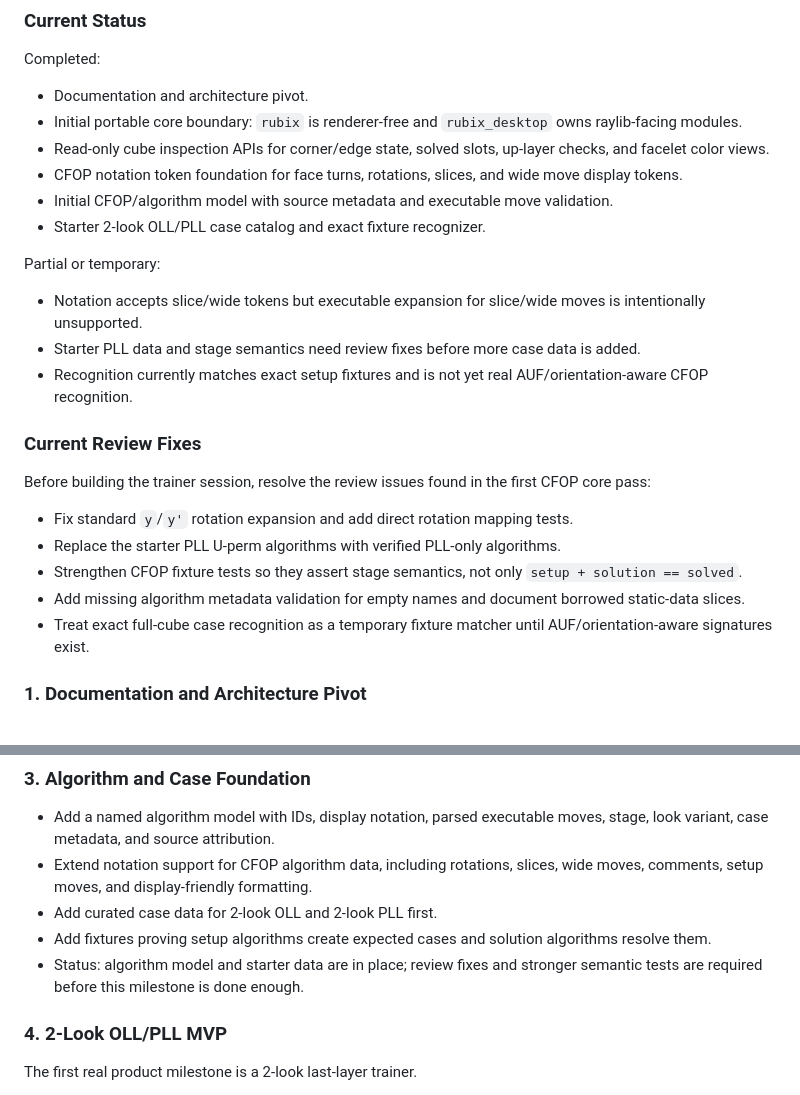
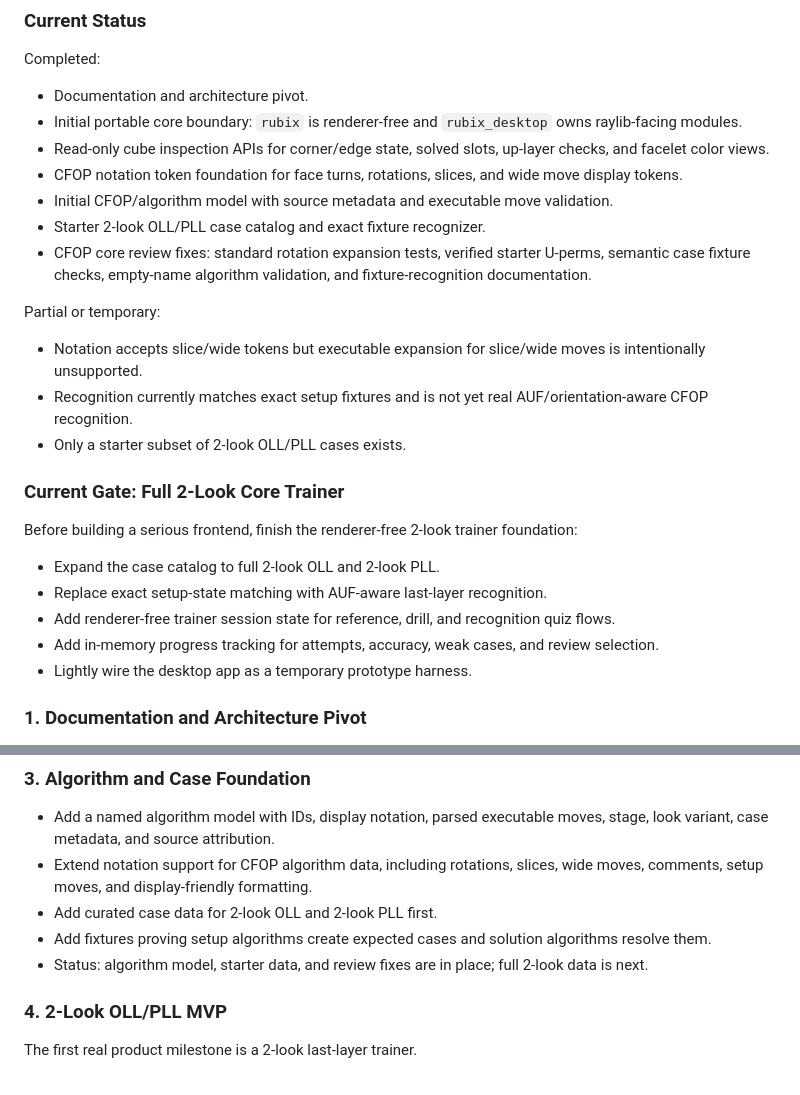
Before and after one commit to Ethanmurray3/rubix, a Markdown page: PLANS.md, 2 parts joined by grey strips. GitHub-like rendering.

```diff
--- a/PLANS.md
+++ b/PLANS.md
@@ -33,22 +33,23 @@ Completed:
 - CFOP notation token foundation for face turns, rotations, slices, and wide move display tokens.
 - Initial CFOP/algorithm model with source metadata and executable move validation.
 - Starter 2-look OLL/PLL case catalog and exact fixture recognizer.
+- CFOP core review fixes: standard rotation expansion tests, verified starter U-perms, semantic case fixture checks, empty-name algorithm validation, and fixture-recognition documentation.
 
 Partial or temporary:
 
 - Notation accepts slice/wide tokens but executable expansion for slice/wide moves is intentionally unsupported.
-- Starter PLL data and stage semantics need review fixes before more case data is added.
 - Recognition currently matches exact setup fixtures and is not yet real AUF/orientation-aware CFOP recognition.
+- Only a starter subset of 2-look OLL/PLL cases exists.
 
-### Current Review Fixes
+### Current Gate: Full 2-Look Core Trainer
 
-Before building the trainer session, resolve the review issues found in the first CFOP core pass:
+Before building a serious frontend, finish the renderer-free 2-look trainer foundation:
 
-- Fix standard `y`/`y'` rotation expansion and add direct rotation mapping tests.
-- Replace the starter PLL U-perm algorithms with verified PLL-only algorithms.
-- Strengthen CFOP fixture tests so they assert stage semantics, not only `setup + solution == solved`.
-- Add missing algorithm metadata validation for empty names and document borrowed static-data slices.
-- Treat exact full-cube case recognition as a temporary fixture matcher until AUF/orientation-aware signatures exist.
+- Expand the case catalog to full 2-look OLL and 2-look PLL.
+- Replace exact setup-state matching with AUF-aware last-layer recognition.
+- Add renderer-free trainer session state for reference, drill, and recognition quiz flows.
+- Add in-memory progress tracking for attempts, accuracy, weak cases, and review selection.
+- Lightly wire the desktop app as a temporary prototype harness.
 
 ### 1. Documentation and Architecture Pivot
 
@@ -72,7 +73,7 @@ Before building the trainer session, resolve the review issues found in the firs
 - Extend notation support for CFOP algorithm data, including rotations, slices, wide moves, comments, setup moves, and display-friendly formatting.
 - Add curated case data for 2-look OLL and 2-look PLL first.
 - Add fixtures proving setup algorithms create expected cases and solution algorithms resolve them.
-- Status: algorithm model and starter data are in place; review fixes and stronger semantic tests are required before this milestone is done enough.
+- Status: algorithm model, starter data, and review fixes are in place; full 2-look data is next.
 
 ### 4. 2-Look OLL/PLL MVP
 
```
Also changed, not shown: STEPS.md (+19 -21 lines).
